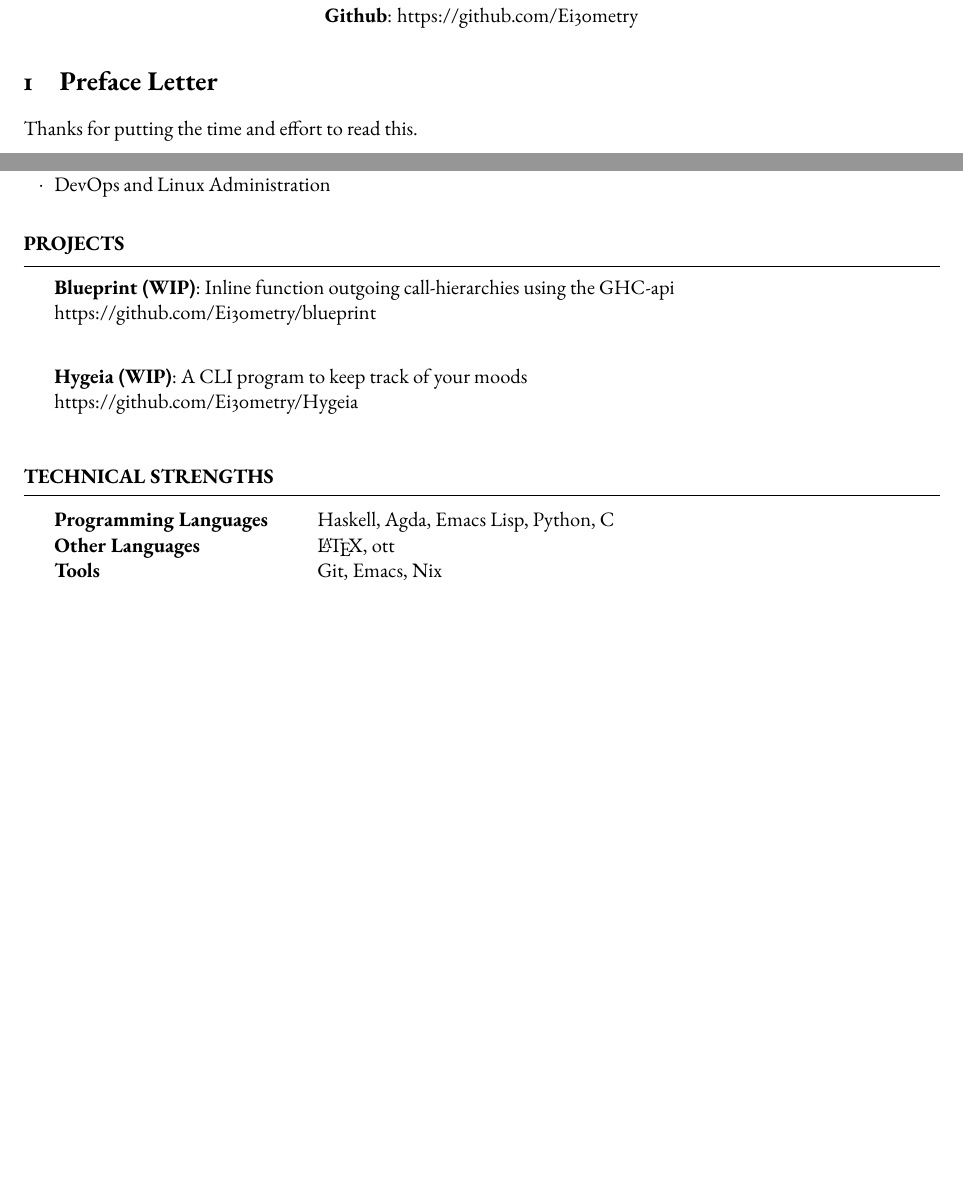
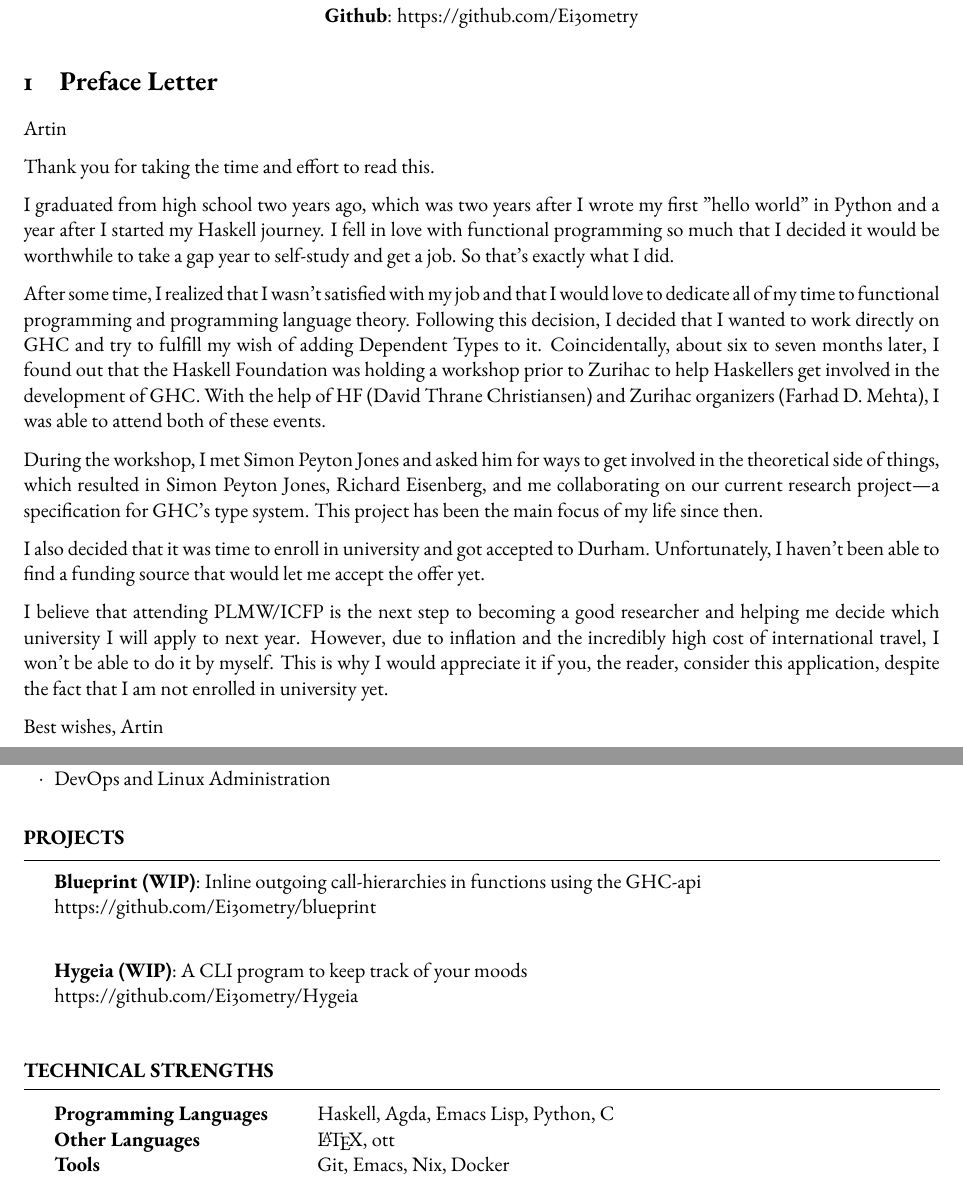
Before and after one commit to Ei30metry/cv, a LaTeX CV (cv.tex): two parts of pages 1 and 2 of 2, joined at a grey line, cut so that both start at the same text, the shorter picture padded with empty space. Compiled offline with pdfLaTeX.

Commit message:
Add the letter

```diff
--- a/cv.tex
+++ b/cv.tex
@@ -14,8 +14,46 @@
 \begin{document}
 
 \section{Preface Letter}
-Thanks for putting the time and effort to read this.
+Artin
 
+Thank you for taking the time and effort to read this.
+
+I graduated from high school two years ago, which was two years after
+I wrote my first "hello world" in Python and a year after I started my
+Haskell journey. I fell in love with functional programming so much
+that I decided it would be worthwhile to take a gap year to self-study
+and get a job. So that's exactly what I did.
+
+After some time, I realized that I wasn't satisfied with my job and
+that I would love to dedicate all of my time to functional programming
+and programming language theory. Following this decision, I decided
+that I wanted to work directly on GHC and try to fulfill my wish of
+adding Dependent Types to it. Coincidentally, about six to seven
+months later, I found out that the Haskell Foundation was holding a
+workshop prior to Zurihac to help Haskellers get involved in the
+development of GHC. With the help of HF (David Thrane Christiansen)
+and Zurihac organizers (Farhad D. Mehta), I was able to attend both of
+these events.
+
+During the workshop, I met Simon Peyton Jones and asked him for ways
+to get involved in the theoretical side of things, which resulted in
+Simon Peyton Jones, Richard Eisenberg, and me collaborating on our
+current research project—a specification for GHC's type system. This
+project has been the main focus of my life since then.
+
+I also decided that it was time to enroll in university and got
+accepted to Durham. Unfortunately, I haven't been able to find a
+funding source that would let me accept the offer yet.
+
+I believe that attending PLMW/ICFP is the next step to becoming a good
+researcher and helping me decide which university I will apply to next
+year. However, due to inflation and the incredibly high cost of
+international travel, I won't be able to do it by myself. This is why
+I would appreciate it if you, the reader, consider this application,
+despite the fact that I am not enrolled in university yet.
+
+Best wishes,
+Artin
 
 \newpage
 
@@ -37,7 +75,7 @@ Thanks for putting the time and effort to read this.
 
 \begin{rSection}{Projects}
 
-  \textbf{Blueprint (WIP)}: Inline function outgoing call-hierarchies using the GHC-api \\
+  \textbf{Blueprint (WIP)}: Inline outgoing call-hierarchies in functions using the GHC-api \\
   https://github.com/Ei30metry/blueprint \\
 
   \textbf{Hygeia (WIP)}: A CLI program to keep track of your moods \\
@@ -53,7 +91,7 @@ Thanks for putting the time and effort to read this.
 	\begin{tabular}{@{} >{\bfseries}l @{\hspace{6ex}} l @{}}
       Programming Languages & Haskell, Agda, Emacs Lisp, Python, C \\
       Other Languages & \LaTeX, ott \\
-      Tools & Git, Emacs, Nix \\
+      Tools & Git, Emacs, Nix, Docker \\
 	\end{tabular}
 
 \end{rSection}
```
Also changed, not shown: cv.pdf.
